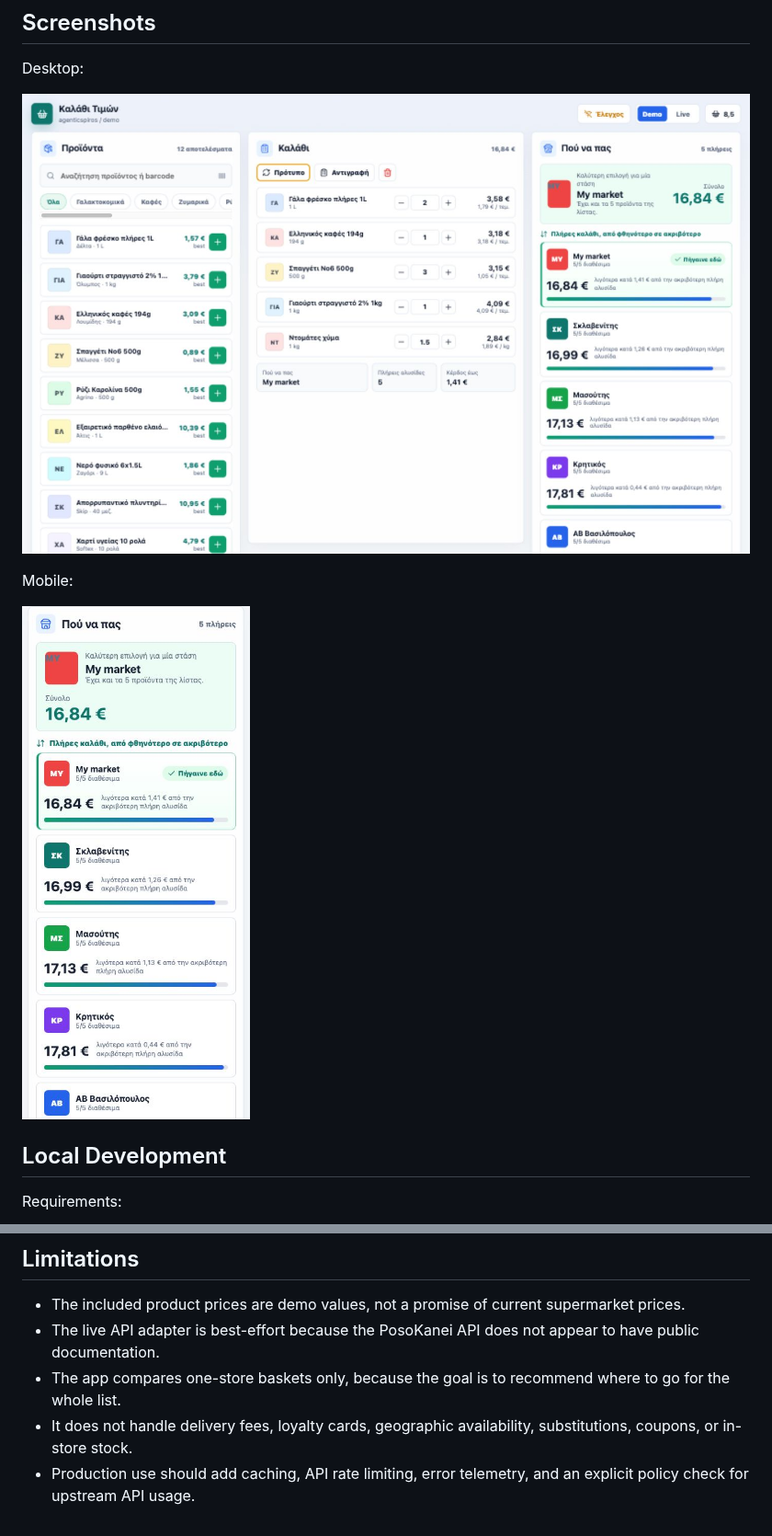
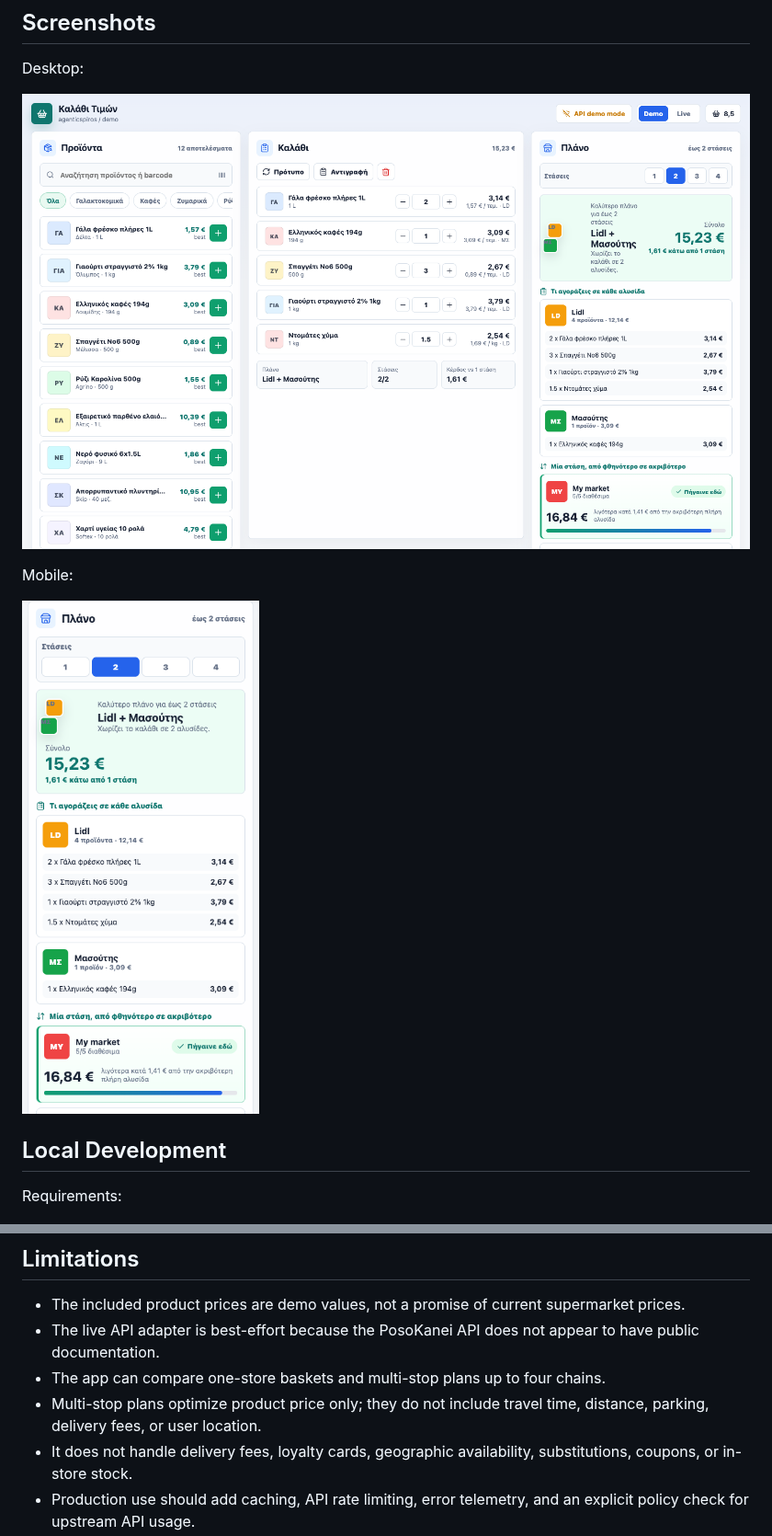
Before and after one commit to spirosrap/posokanei-basket-demo, a Markdown page: README.md, 2 parts joined by grey strips. Shown at 92% size. Drawn GitHub-style; pictures changed too: screenshots/desktop.png, screenshots/mobile.png.

Commit message:
Add multi-stop basket optimization

```diff
--- a/README.md
+++ b/README.md
@@ -158,7 +160,8 @@ curl --ftp-create-dirs -T dist/index.html ftp://agenticspiros.com/demo/posokanei
 
 - The included product prices are demo values, not a promise of current supermarket prices.
 - The live API adapter is best-effort because the PosoKanei API does not appear to have public documentation.
-- The app compares one-store baskets only, because the goal is to recommend where to go for the whole list.
+- The app can compare one-store baskets and multi-stop plans up to four chains.
+- Multi-stop plans optimize product price only; they do not include travel time, distance, parking, delivery fees, or user location.
 - It does not handle delivery fees, loyalty cards, geographic availability, substitutions, coupons, or in-store stock.
 - Production use should add caching, API rate limiting, error telemetry, and an explicit policy check for upstream API usage.
 
```
Also changed, not shown: other parts of README.md (+2 -0 lines), 6 other files.
